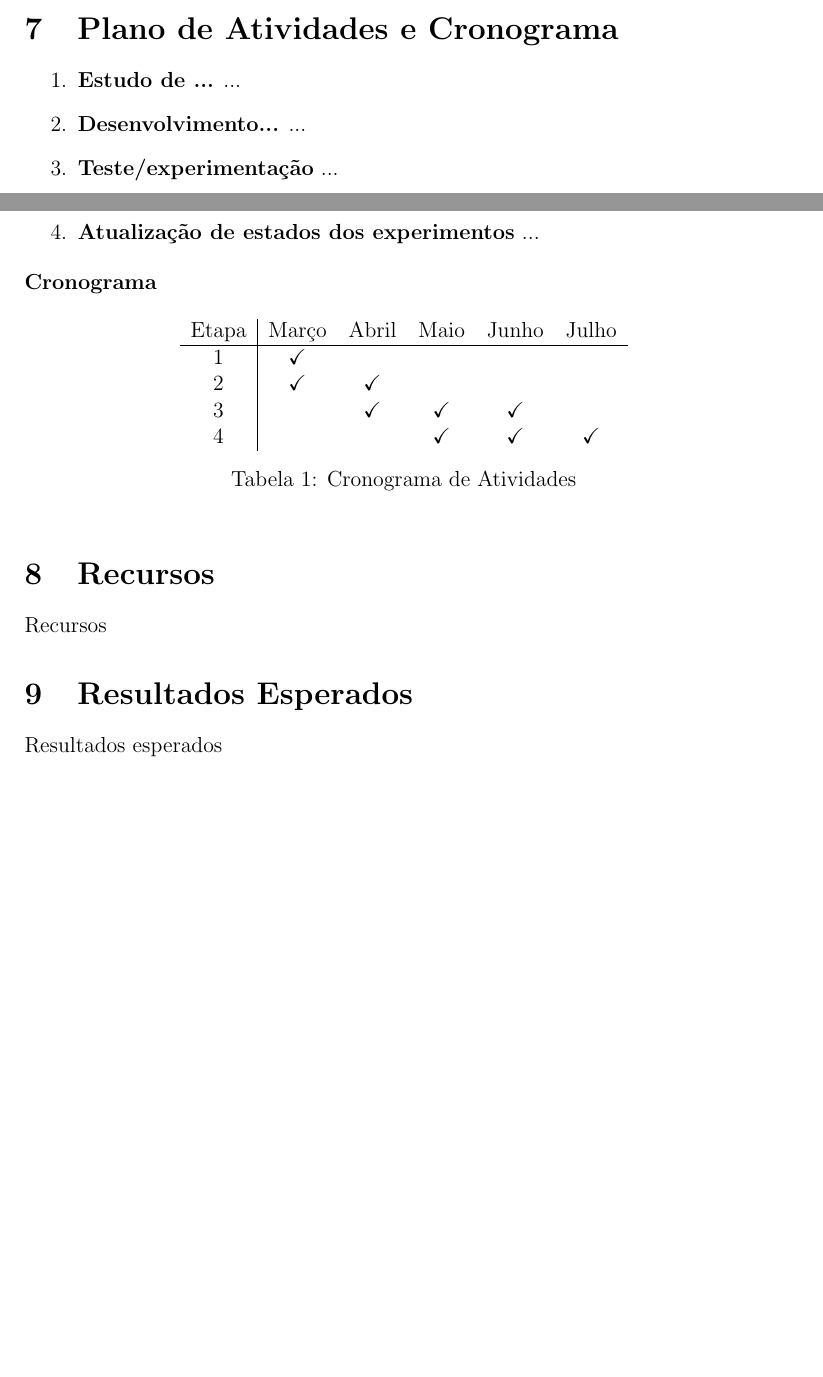
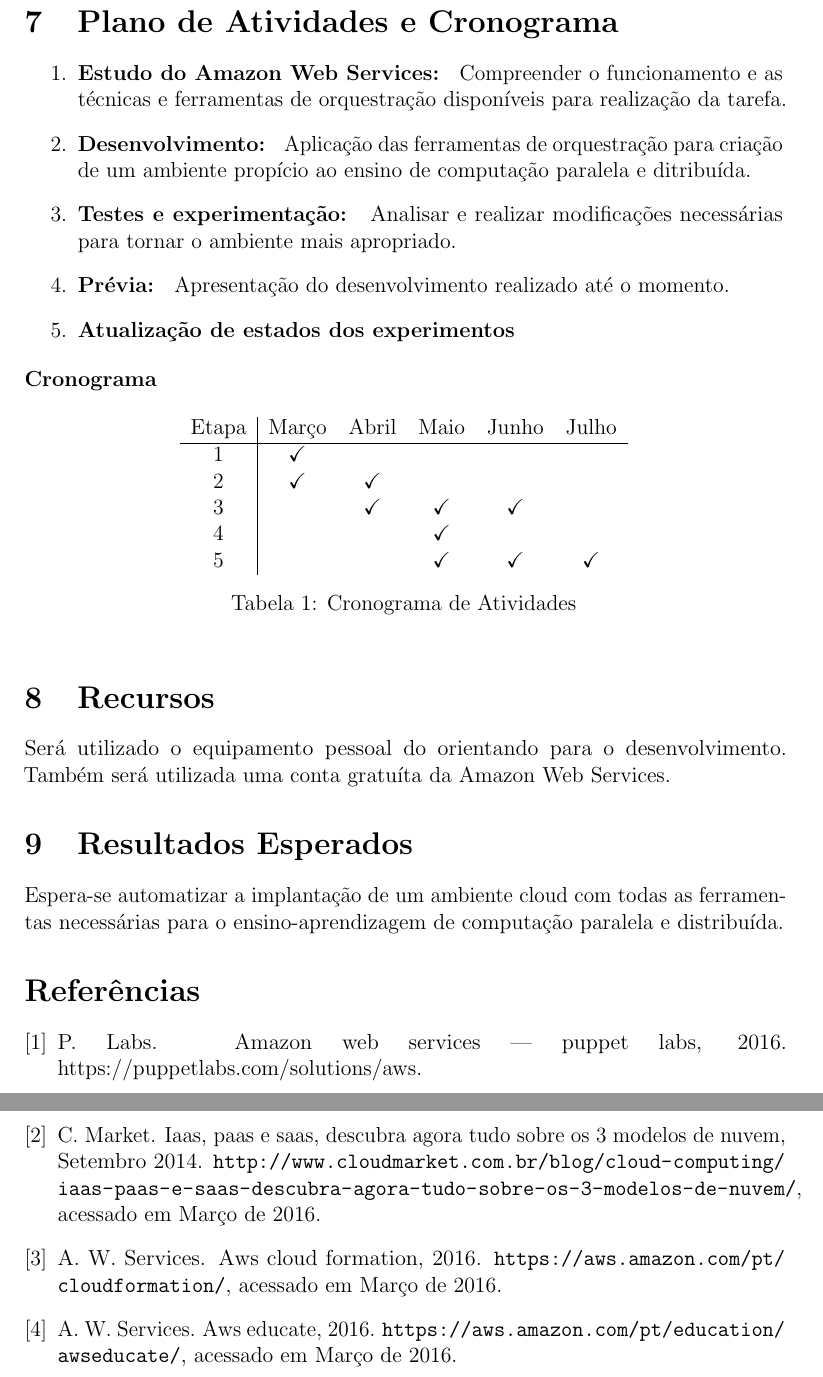
Before and after one commit to hizeph/ProjetoTG, a LaTeX document (main.tex, which reads ref.bib): two parts of pages 2 and 3 of 3 before the commit and two parts of pages 4 and 5 of 5 after it, joined at a grey line, cut so that both start at the same text, the shorter picture padded with empty space. The pictures show the PDF file main.pdf that the author committed with the source.

Commit message:
Texto inicial

```diff
--- a/main.tex
+++ b/main.tex
@@ -67,3 +85,5 @@ Automatizar a implantação
 
 \subsection{Objetivos Específicos}
 \begin{itemize}
+	\item Estudar Amazon Web Services e ferramentas de orquestração para tal.
+	\item Implementar a orquestração.
@@ -95,7 +106,13 @@ Metodologia
-\item \label{activity:exec} \textbf{Teste/experimentação}
-...
+\item \label{activity:cloud} \textbf{Estudo do Amazon Web Services: }
+Compreender o funcionamento e as técnicas e ferramentas de orquestração disponíveis para realização da tarefa.
+\item \label{activity:develop} \textbf{Desenvolvimento: }
+Aplicação das ferramentas de orquestração para criação de um ambiente propício ao ensino de computação paralela e ditribuída.
+\item \label{activity:exec} \textbf{Testes e experimentação: }
+Analisar e realizar modificações necessárias para tornar o ambiente mais apropriado.
+\item \label{activity:preview} \textbf{Prévia: }
+Apresentação do desenvolvimento realizado até o momento.
 \item  \label{activity:updates} \textbf{Atualização de estados dos experimentos}
-...
+
 \end{enumerate}
 \textbf{Cronograma}
 
@@ -106,16 +123,19 @@ Metodologia
 	\ref{activity:cloud} & \checkmark & & & \\
 	\ref{activity:develop} & \checkmark & \checkmark & & \\
 	\ref{activity:exec} & & \checkmark & \checkmark & \checkmark & \\
+	\ref{activity:preview} & & & \checkmark & & \\
 	\ref{activity:updates} & & &\checkmark & \checkmark & \checkmark \\
 \end{tabular}
 \caption{Cronograma de Atividades}
 
 \end{table}
 \section{Recursos}
-Recursos
+Será utilizado o equipamento pessoal do orientando para o desenvolvimento. Também será utilizada uma conta gratuíta da Amazon Web Services.
+
 \section{Resultados Esperados}
-Resultados esperados
+Espera-se automatizar a implantação de um ambiente cloud com todas as ferramentas necessárias para o ensino-aprendizagem de computação paralela e distribuída.
+
 \bibliographystyle{abbrvnat}
-\bibliography{../graphics,../languages}
+\bibliography{ref}
 
 \end{document}
--- /dev/null
+++ b/ref.bib
@@ -0,0 +1,20 @@
+@misc{xaas,
+	author = "Cloud Market",
+	title = "IaaS, PaaS e SaaS, descubra agora tudo sobre os 3 modelos de Nuvem",
+	month = "Setembro",
+	year = "2014",
+	note = {\url{http://www.cloudmarket.com.br/blog/cloud-computing/iaas-paas-e-saas-descubra-agora-tudo-sobre-os-3-modelos-de-nuvem/}, acessado em Março de 2016}
+}
+
+@misc{awsedu,
+	author = "Amazon Web Services",
+	title = "AWS Educate",
+	year = "2016",
+	note = {\url{https://aws.amazon.com/pt/education/awseducate/}, acessado em Março de 2016}
+}
+
+@misc{puppetaws,
+	author = "Puppet Labs",
+	title = "Amazon Web Services | Puppet Labs",
+	year = "2016",
+	note = {https://puppetlabs.com/solutions/aws}, acessado em Março de 2016}
@@ -0,0 +26,3 @@
+	year = "2016",
+	note = {\url{https://aws.amazon.com/pt/cloudformation/}, acessado em Março de 2016}
+}
```
Also changed, not shown: main.bbl (added), main.pdf, main.tex (45 more changed lines), ref.bib (5 more changed lines), 6 other files.
